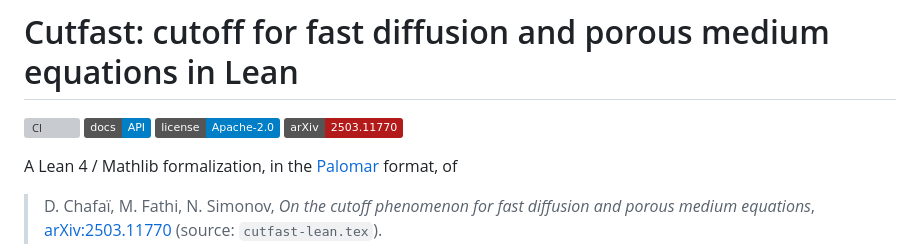
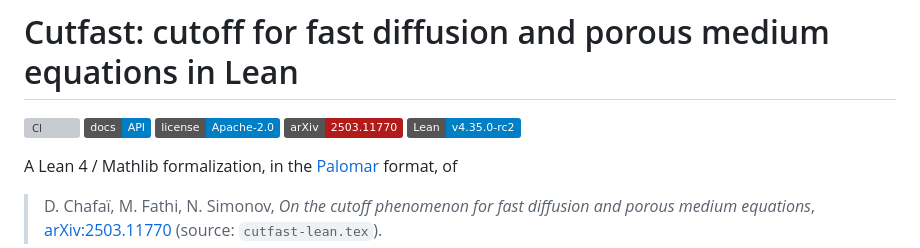
Before and after one commit to djalilchafai/cutoff-fastdiff, a Markdown page: README.md, the part around the change. Drawn GitHub-style; badges without logos; grey boxes are pictures that could not be loaded.

Commit message:
Add a Lean version badge to the README
Co-Authored-By: Claude Opus 5.5 <noreply@anthropic.com>

```diff
--- a/README.md
+++ b/README.md
@@ -4,6 +4,7 @@
 [![API docs](https://img.shields.io/badge/docs-API-blue)](https://djalilchafai.github.io/cutoff-fastdiff/Cutfast.html)
 [![License: Apache-2.0](https://img.shields.io/badge/license-Apache--2.0-blue)](LICENSE)
 [![arXiv](https://img.shields.io/badge/arXiv-2503.11770-b31b1b)](https://arxiv.org/abs/2503.11770)
+[![Lean v4.35.0-rc2](https://img.shields.io/badge/Lean-v4.35.0--rc2-blue)](lean-toolchain)
 
 A Lean 4 / Mathlib formalization, in the [Palomar](https://palomar-registry.org/) format, of
 
```
